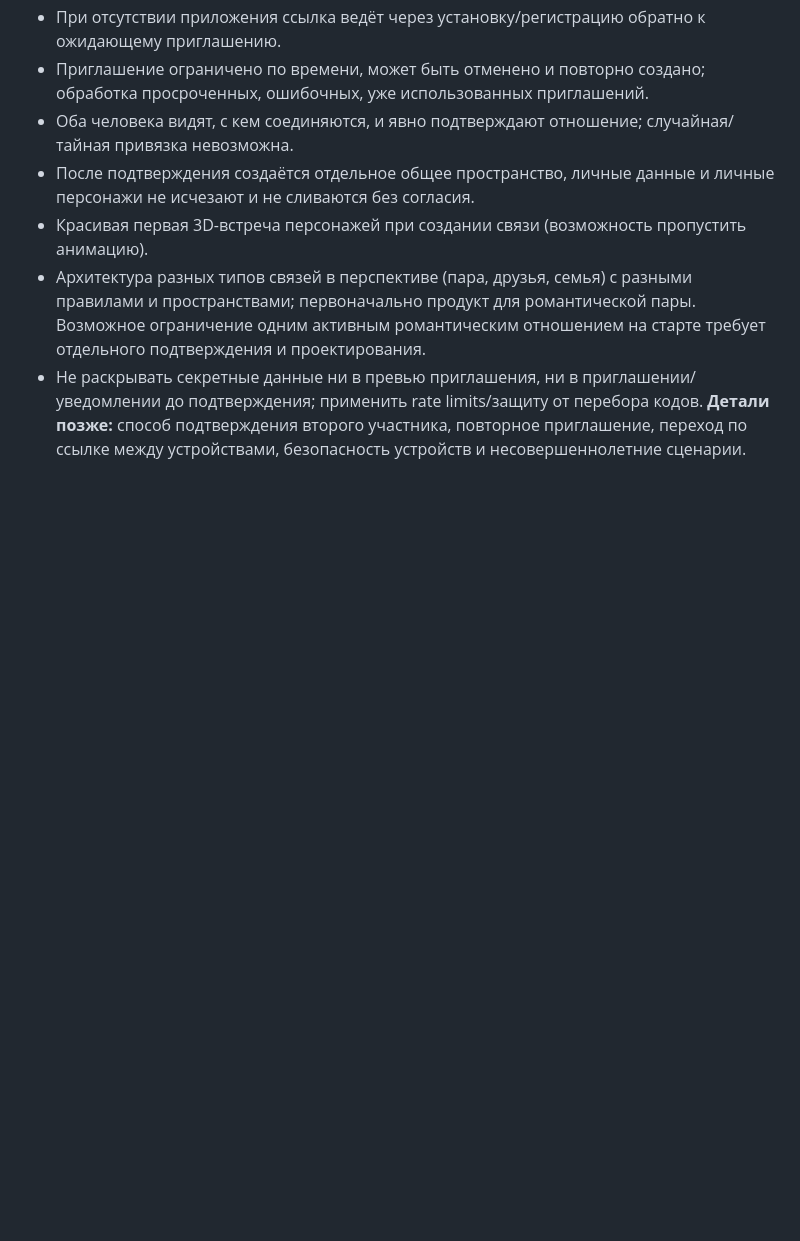
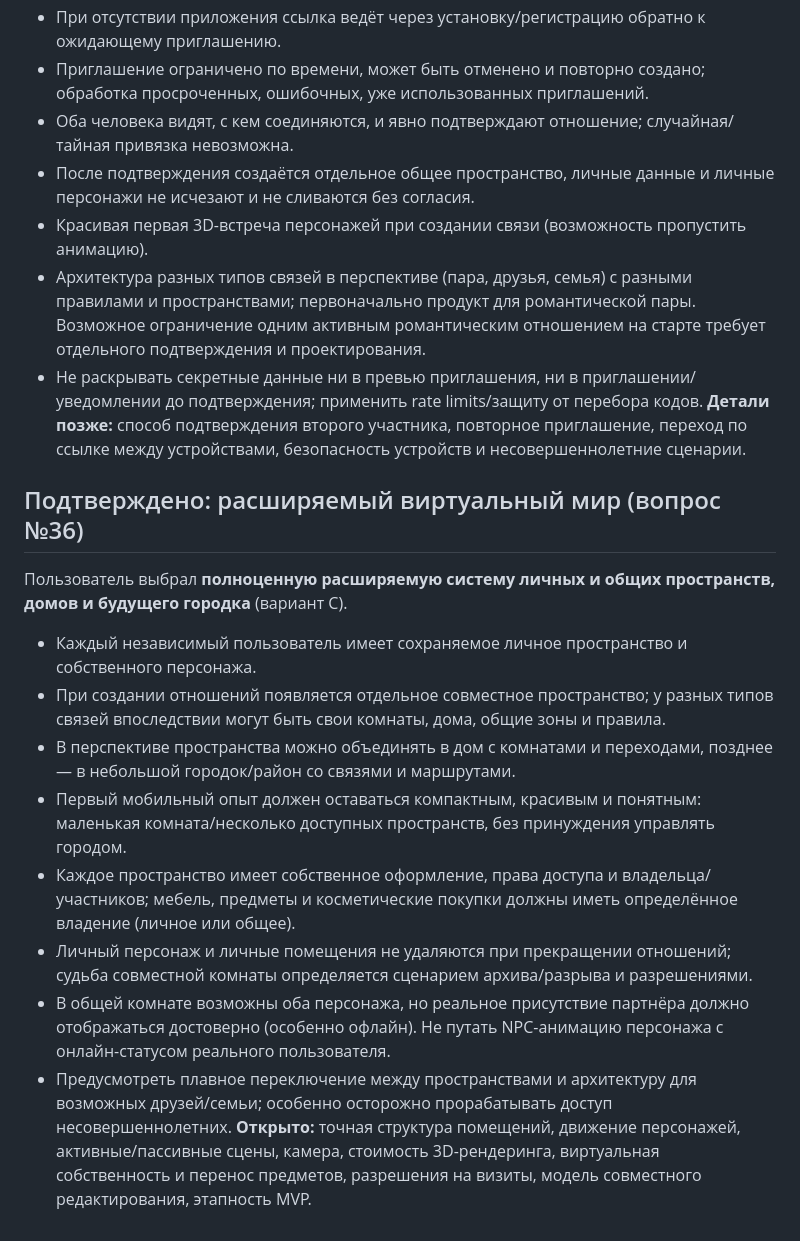
Before and after one commit to csnicallyou/between-us-mobile, a Markdown page: next-product/FEATURES.md, the part around the change. GitHub-like rendering; blank space fills up the shorter version.

Commit message:
docs(next): approve expandable world and spaces

```diff
--- a/next-product/FEATURES.md
+++ b/next-product/FEATURES.md
@@ -336,3 +336,16 @@
 - Архитектура разных типов связей в перспективе (пара, друзья, семья) с разными правилами и пространствами; первоначально продукт для романтической пары. Возможное ограничение одним активным романтическим отношением на старте требует отдельного подтверждения и проектирования.
 - Не раскрывать секретные данные ни в превью приглашения, ни в приглашении/уведомлении до подтверждения; применить rate limits/защиту от перебора кодов.
 **Детали позже:** способ подтверждения второго участника, повторное приглашение, переход по ссылке между устройствами, безопасность устройств и несовершеннолетние сценарии.
+
+
+## Подтверждено: расширяемый виртуальный мир (вопрос №36)
+Пользователь выбрал **полноценную расширяемую систему личных и общих пространств, домов и будущего городка** (вариант C).
+- Каждый независимый пользователь имеет сохраняемое личное пространство и собственного персонажа.
+- При создании отношений появляется отдельное совместное пространство; у разных типов связей впоследствии могут быть свои комнаты, дома, общие зоны и правила.
+- В перспективе пространства можно объединять в дом с комнатами и переходами, позднее — в небольшой городок/район со связями и маршрутами.
+- Первый мобильный опыт должен оставаться компактным, красивым и понятным: маленькая комната/несколько доступных пространств, без принуждения управлять городом.
+- Каждое пространство имеет собственное оформление, права доступа и владельца/участников; мебель, предметы и косметические покупки должны иметь определённое владение (личное или общее).
+- Личный персонаж и личные помещения не удаляются при прекращении отношений; судьба совместной комнаты определяется сценарием архива/разрыва и разрешениями.
+- В общей комнате возможны оба персонажа, но реальное присутствие партнёра должно отображаться достоверно (особенно офлайн). Не путать NPC-анимацию персонажа с онлайн-статусом реального пользователя.
+- Предусмотреть плавное переключение между пространствами и архитектуру для возможных друзей/семьи; особенно осторожно прорабатывать доступ несовершеннолетних.
+**Открыто:** точная структура помещений, движение персонажей, активные/пассивные сцены, камера, стоимость 3D-рендеринга, виртуальная собственность и перенос предметов, разрешения на визиты, модель совместного редактирования, этапность MVP.
```
